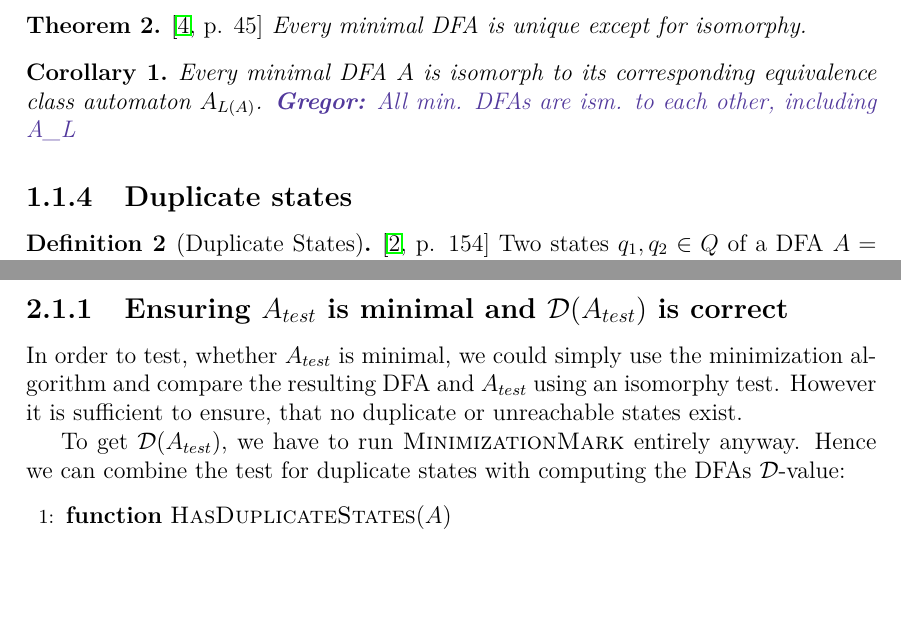
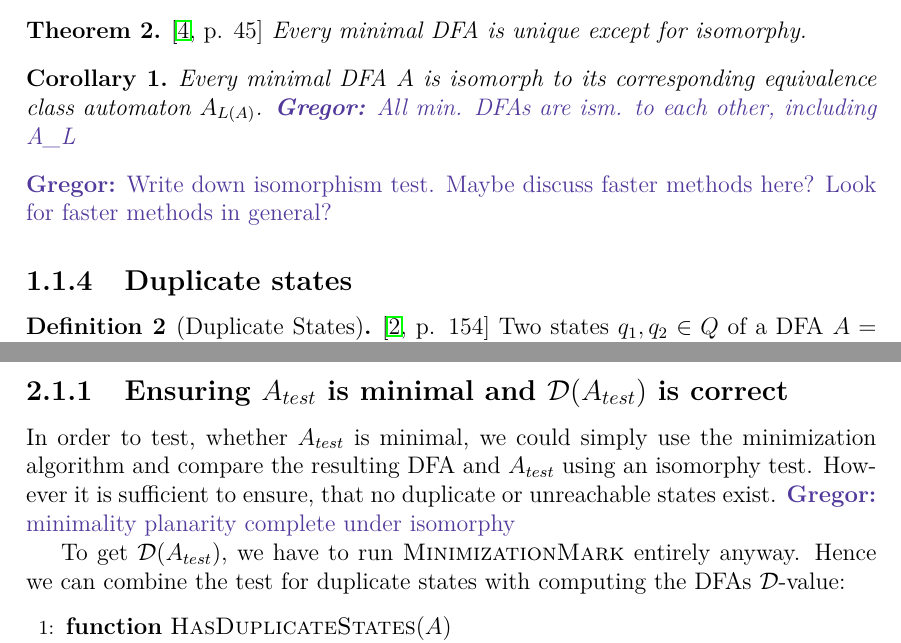
Before and after one commit to bt701607/Automatic-Generation-of-DFA-Minimization-Problems, a LaTeX thesis (thesis/thesis.tex, which reads thesis/chapters/1-introduction.tex, thesis/chapters/2-build-minimal-dfas.tex): two parts of pages 5 and 11 of 24, joined at a grey line, cut so that both start at the same text, the shorter picture padded with empty space. Compiled offline with pdfLaTeX.

Commit message:
Added some notes.

```diff
--- a/thesis/chapters/1-introduction.tex
+++ b/thesis/chapters/1-introduction.tex
@@ -86,6 +86,7 @@ Given two DFAs $A_1 = (Q_1, \Sigma_1, \delta_1, s_1, F_1)$ and $A_2 = (Q_2, \Sig
 	Every minimal DFA $A$ is isomorph to its corresponding equivalence class automaton $A_{L(A)}$.
 	\gregor{All min. DFAs are ism. to each other, including A\_L}
 \end{corollary}
+\gregor{Write down isomorphism test. Maybe discuss faster methods here? Look for faster methods in general?}
 
 \subsection{Duplicate states}
 
--- a/thesis/chapters/2-build-minimal-dfas.tex
+++ b/thesis/chapters/2-build-minimal-dfas.tex
@@ -84,6 +84,7 @@ We will complete this algorithm by resolving how the tests in lines $4, 6$ and $
 \subsection{Ensuring $A_{test}$ is minimal and $\mmD(A_{test})$ is correct}
 
 In order to test, whether $A_{test}$ is minimal, we could simply use the minimization algorithm and compare the resulting DFA and $A_{test}$ using an isomorphy test. However it is sufficient to ensure, that no duplicate or unreachable states exist.
+\gregor{minimality planarity complete under isomorphy}
 
 To get $\mmD(A_{test})$, we have to run \MinMark\ entirely anyway. Hence we can combine the test for duplicate states with computing the DFAs $\mmD$-value:
 \vspace{0.2cm}
```
